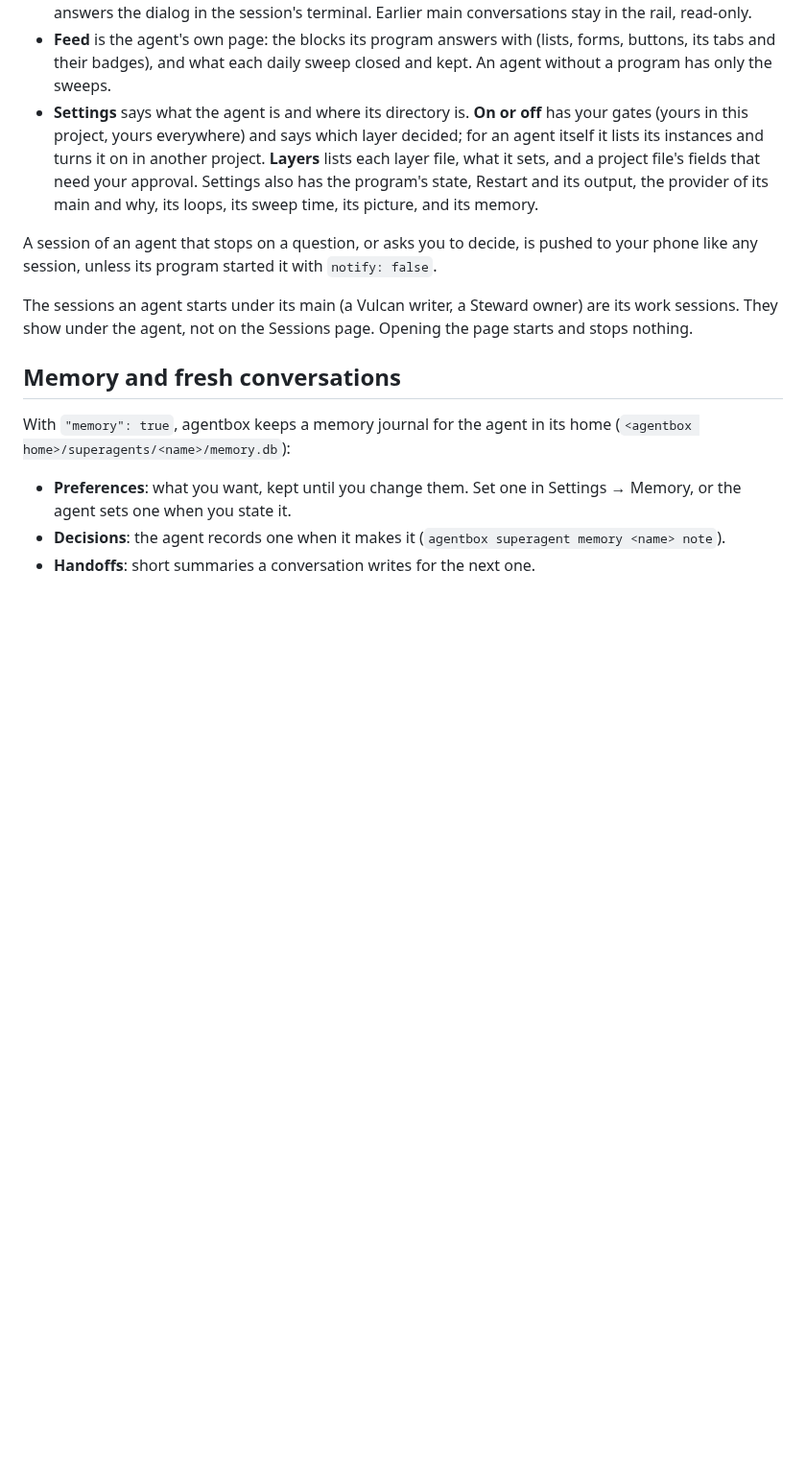
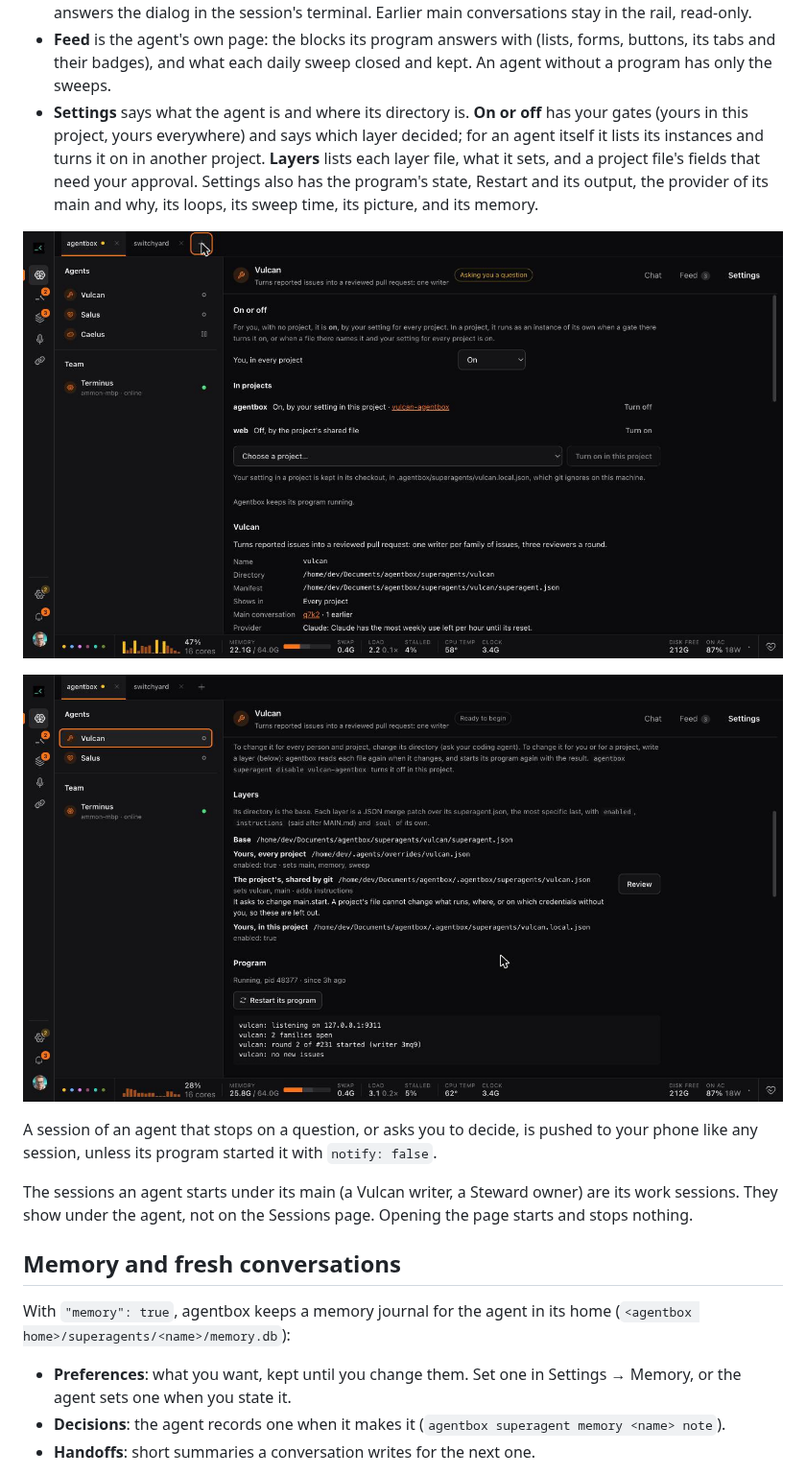
Before and after one commit to ammonwk/agentbox, a Markdown page: docs/agents.md, the part around the change. Shown at 96% size. Rendered like a GitHub page; pictures changed too: docs/images/agents-gates.jpg (added), docs/images/agents-layers.jpg (added); blank space fills up the shorter version.

Commit message:
docs/images: an agent's gates, its layers, and an approval
Claude-Session: https://claude.ai/code/session_019GnjTraFKdF73AU1SqTxWv

```diff
--- a/docs/agents.md
+++ b/docs/agents.md
@@ -72,6 +72,10 @@ Settings.
   it on in another project. **Layers** lists each layer file, what it sets,
   and a project file's fields that need your approval. Settings also has the program's state, Restart and its output, the provider
   of its main and why, its loops, its sweep time, its picture, and its memory.
+
+![Settings of a generic agent: your gate for every project, and its instances in projects](images/agents-gates.jpg)
+
+![Settings of an instance: its layers, and a project file's field that waits for your approval](images/agents-layers.jpg)
 
 A session of an agent that stops on a question, or asks you to decide, is
 pushed to your phone like any session, unless its program started it with
```
Also changed, not shown: docs/images/agents-approve.jpg (added), docs/images/agents-real-gates.jpg (added).
